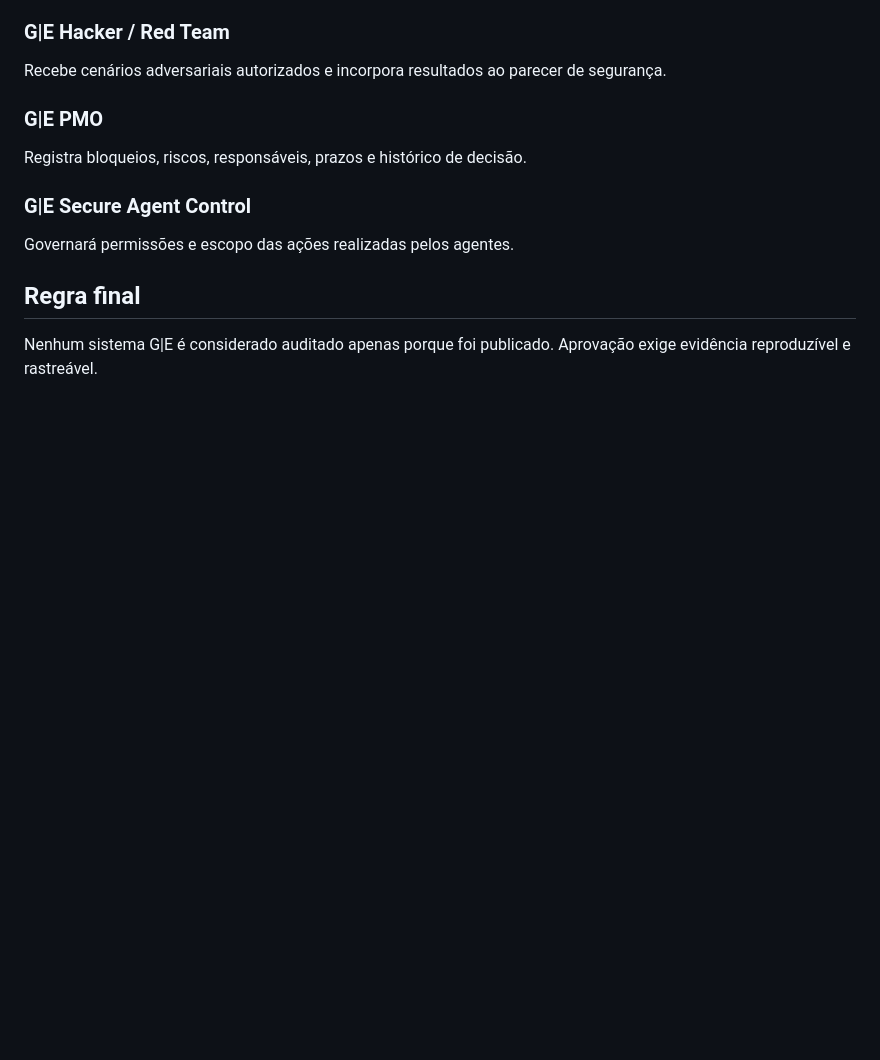
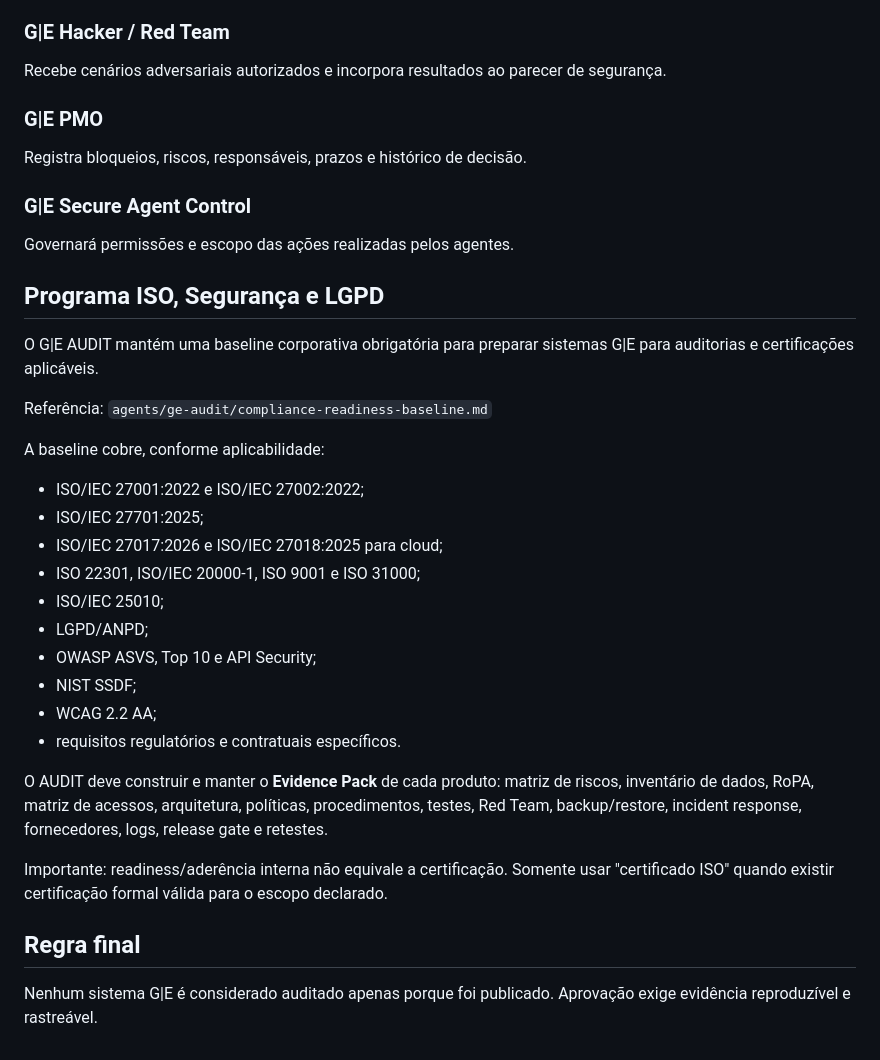
Before and after one commit to Glauston/Glauston, a Markdown page: agents/ge-audit/README.md, the part around the change. Drawn GitHub-style; blank space fills up the shorter version.

Commit message:
Expand G|E AUDIT with ISO security and LGPD readiness program

```diff
--- a/agents/ge-audit/README.md
+++ b/agents/ge-audit/README.md
@@ -135,5 +135,27 @@ Registra bloqueios, riscos, responsáveis, prazos e histórico de decisão.
 ### G|E Secure Agent Control
 Governará permissões e escopo das ações realizadas pelos agentes.
 
+
+## Programa ISO, Segurança e LGPD
+O G|E AUDIT mantém uma baseline corporativa obrigatória para preparar sistemas G|E para auditorias e certificações aplicáveis.
+
+Referência: `agents/ge-audit/compliance-readiness-baseline.md`
+
+A baseline cobre, conforme aplicabilidade:
+- ISO/IEC 27001:2022 e ISO/IEC 27002:2022;
+- ISO/IEC 27701:2025;
+- ISO/IEC 27017:2026 e ISO/IEC 27018:2025 para cloud;
+- ISO 22301, ISO/IEC 20000-1, ISO 9001 e ISO 31000;
+- ISO/IEC 25010;
+- LGPD/ANPD;
+- OWASP ASVS, Top 10 e API Security;
+- NIST SSDF;
+- WCAG 2.2 AA;
+- requisitos regulatórios e contratuais específicos.
+
+O AUDIT deve construir e manter o **Evidence Pack** de cada produto: matriz de riscos, inventário de dados, RoPA, matriz de acessos, arquitetura, políticas, procedimentos, testes, Red Team, backup/restore, incident response, fornecedores, logs, release gate e retestes.
+
+Importante: readiness/aderência interna não equivale a certificação. Somente usar "certificado ISO" quando existir certificação formal válida para o escopo declarado.
+
 ## Regra final
 Nenhum sistema G|E é considerado auditado apenas porque foi publicado. Aprovação exige evidência reproduzível e rastreável.
```
